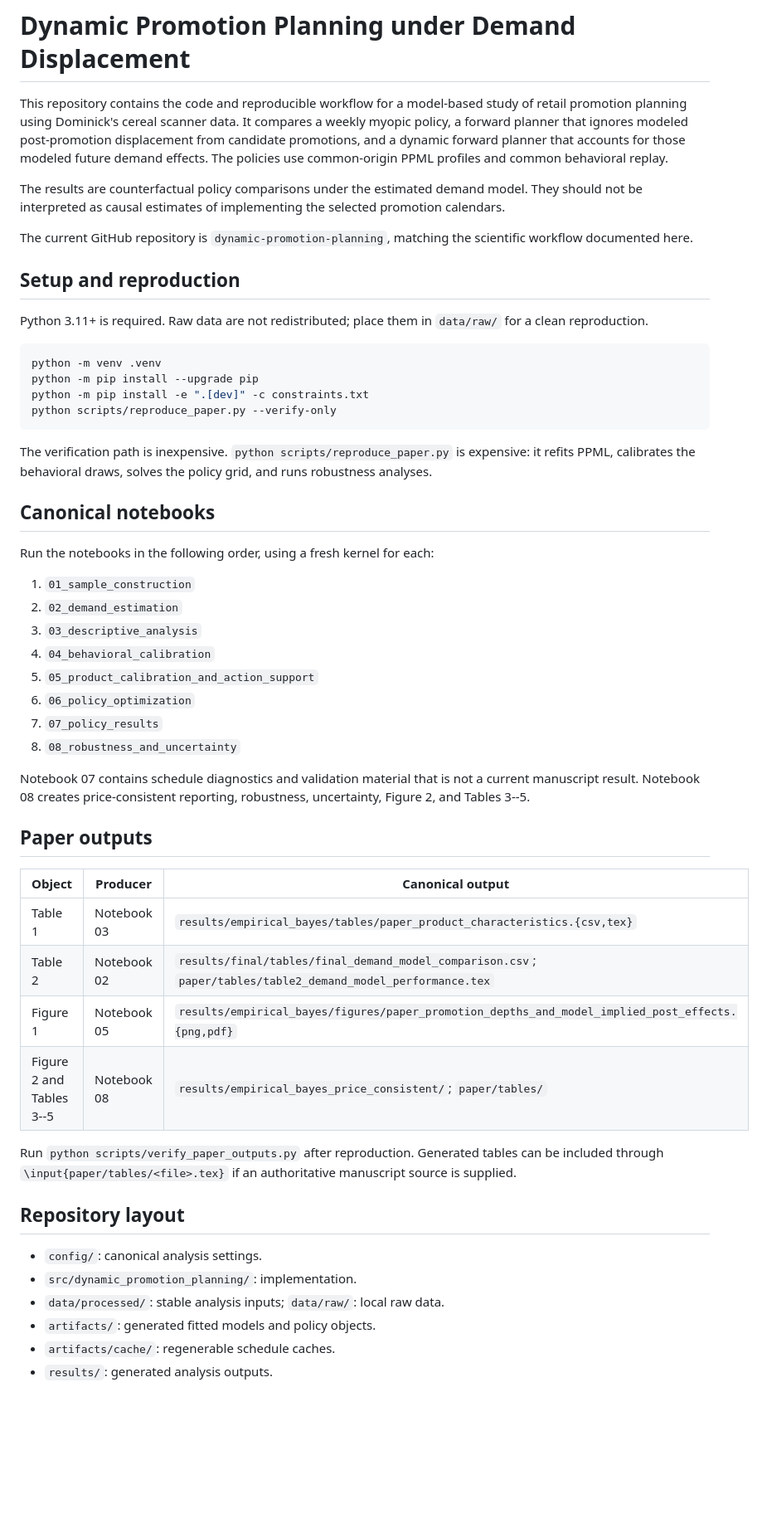
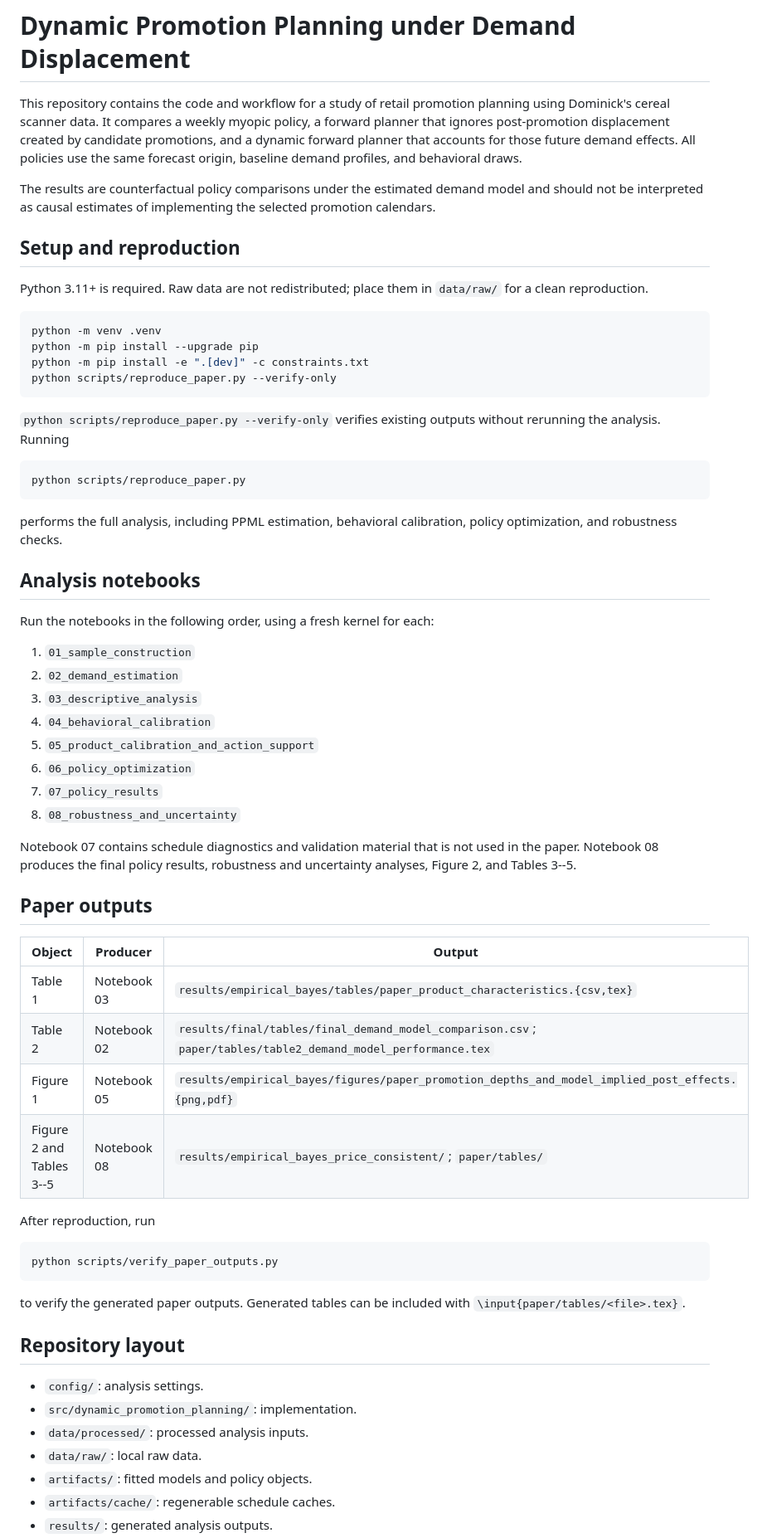
Before and after one commit to Aregars2/dynamic-promotion-planning, a Markdown page: README.md, the part around one of its changes. Shown at 83% size. GitHub-like rendering; blank space fills up the shorter version.

Commit message:
Refine README reproduction guide

````diff
--- a/README.md
+++ b/README.md
@@ -1,18 +1,15 @@
 # Dynamic Promotion Planning under Demand Displacement
 
-This repository contains the code and reproducible workflow for a model-based
-study of retail promotion planning using Dominick's cereal scanner data. It
-compares a weekly myopic policy, a forward planner that ignores modeled
-post-promotion displacement from candidate promotions, and a dynamic forward
-planner that accounts for those modeled future demand effects. The policies use
-common-origin PPML profiles and common behavioral replay.
+This repository contains the code and workflow for a study of retail promotion
+planning using Dominick's cereal scanner data. It compares a weekly myopic
+policy, a forward planner that ignores post-promotion displacement created by
+candidate promotions, and a dynamic forward planner that accounts for those
+future demand effects. All policies use the same forecast origin, baseline
+demand profiles, and behavioral draws.
 
 The results are counterfactual policy comparisons under the estimated demand
-model. They should not be interpreted as causal estimates of implementing the
+model and should not be interpreted as causal estimates of implementing the
 selected promotion calendars.
-
-The current GitHub repository is `dynamic-promotion-planning`, matching the
-scientific workflow documented here.
 
 ## Setup and reproduction
 
@@ -25,9 +22,17 @@ python -m pip install -e ".[dev]" -c constraints.txt
 python scripts/reproduce_paper.py --verify-only
 ```
 
-The verification path is inexpensive. `python scripts/reproduce_paper.py` is expensive: it refits PPML, calibrates the behavioral draws, solves the policy grid, and runs robustness analyses.
+`python scripts/reproduce_paper.py --verify-only` verifies existing outputs
+without rerunning the analysis. Running
 
-## Canonical notebooks
+```bash
+python scripts/reproduce_paper.py
+```
+
+performs the full analysis, including PPML estimation, behavioral calibration,
+policy optimization, and robustness checks.
+
+## Analysis notebooks
 
 Run the notebooks in the following order, using a fresh kernel for each:
 
@@ -40,24 +45,34 @@ Run the notebooks in the following order, using a fresh kernel for each:
 7. `07_policy_results`
 8. `08_robustness_and_uncertainty`
 
-Notebook 07 contains schedule diagnostics and validation material that is not a current manuscript result. Notebook 08 creates price-consistent reporting, robustness, uncertainty, Figure 2, and Tables 3--5.
+Notebook 07 contains schedule diagnostics and validation material that is not
+used in the paper. Notebook 08 produces the final policy results, robustness
+and uncertainty analyses, Figure 2, and Tables 3--5.
 
 ## Paper outputs
 
-| Object | Producer | Canonical output |
+| Object | Producer | Output |
 | --- | --- | --- |
 | Table 1 | Notebook 03 | `results/empirical_bayes/tables/paper_product_characteristics.{csv,tex}` |
 | Table 2 | Notebook 02 | `results/final/tables/final_demand_model_comparison.csv`; `paper/tables/table2_demand_model_performance.tex` |
 | Figure 1 | Notebook 05 | `results/empirical_bayes/figures/paper_promotion_depths_and_model_implied_post_effects.{png,pdf}` |
 | Figure 2 and Tables 3--5 | Notebook 08 | `results/empirical_bayes_price_consistent/`; `paper/tables/` |
 
-Run `python scripts/verify_paper_outputs.py` after reproduction. Generated tables can be included through `\input{paper/tables/<file>.tex}` if an authoritative manuscript source is supplied.
+After reproduction, run
+
+```bash
+python scripts/verify_paper_outputs.py
+```
+
+to verify the generated paper outputs. Generated tables can be included with
+`\input{paper/tables/<file>.tex}`.
 
 ## Repository layout
 
-- `config/`: canonical analysis settings.
+- `config/`: analysis settings.
 - `src/dynamic_promotion_planning/`: implementation.
-- `data/processed/`: stable analysis inputs; `data/raw/`: local raw data.
-- `artifacts/`: generated fitted models and policy objects.
+- `data/processed/`: processed analysis inputs.
+- `data/raw/`: local raw data.
+- `artifacts/`: fitted models and policy objects.
 - `artifacts/cache/`: regenerable schedule caches.
 - `results/`: generated analysis outputs.
````
Also changed, not shown: other parts of README.md (+6 -4 lines).
